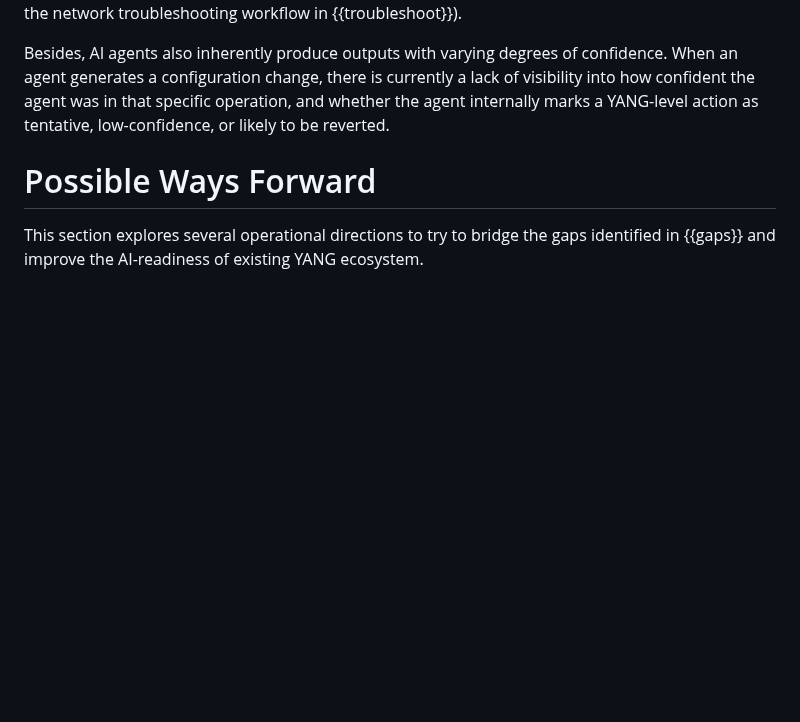
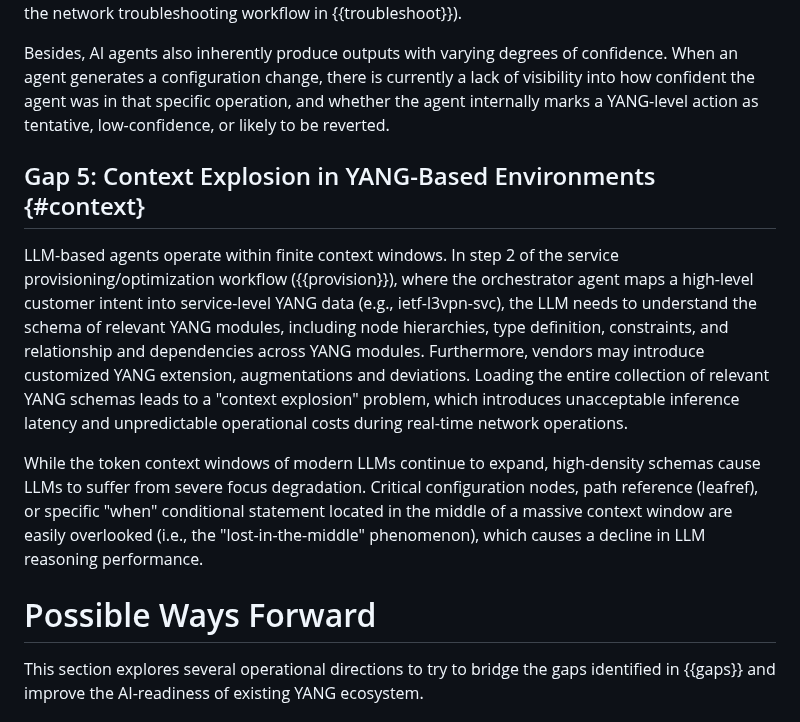
Before and after one commit to QiufangMa/AgentImpact2YANG, a Markdown page: draft-xxx-yang-agent-challenges.md, the part around the change. Drawn GitHub-style; blank space fills up the shorter version.

Commit message:
add new gap

```diff
--- a/draft-xxx-yang-agent-challenges.md
+++ b/draft-xxx-yang-agent-challenges.md
@@ -220,6 +220,12 @@ However, when tasked with deep reasoning, processing complex contexts, or execut
 Besides, AI agents also inherently produce outputs with varying degrees of confidence.
 When an agent generates a configuration change, there is currently a lack of visibility into how confident the agent was in that specific operation, and whether the agent internally marks a YANG-level action as tentative, low-confidence, or likely to be reverted.
 
+## Gap 5: Context Explosion in YANG-Based Environments {#context}
+
+LLM-based agents operate within finite context windows. In step 2 of the service provisioning/optimization workflow ({{provision}}), where the orchestrator agent maps a high-level customer intent into service-level YANG data (e.g., ietf-l3vpn-svc), the LLM needs to understand the schema of relevant YANG modules, including node hierarchies, type definition, constraints, and relationship and dependencies across YANG modules. Furthermore, vendors may introduce customized YANG extension, augmentations and deviations. Loading the entire collection of relevant YANG schemas leads to a "context explosion" problem, which introduces unacceptable inference latency and unpredictable operational costs during real-time network operations.
+
+While the token context windows of modern LLMs continue to expand, high-density schemas cause LLMs to suffer from severe focus degradation. Critical configuration nodes, path reference (leafref), or specific "when" conditional statement located in the middle of a massive context window are easily overlooked (i.e., the "lost-in-the-middle" phenomenon), which causes a decline in LLM reasoning performance.
+
 # Possible Ways Forward
 
 This section explores several operational directions to try to bridge the gaps identified in {{gaps}} and improve the AI-readiness of existing YANG ecosystem.
```
